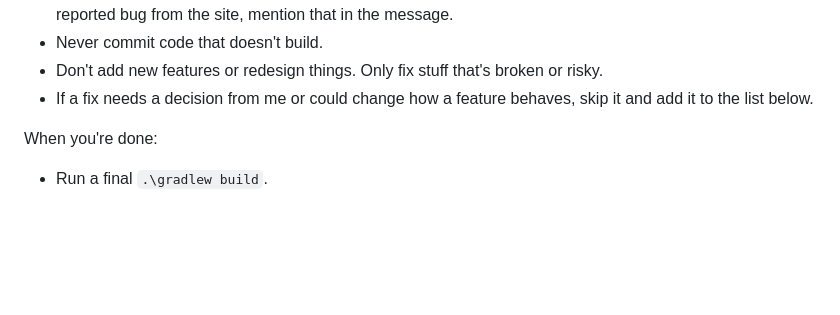
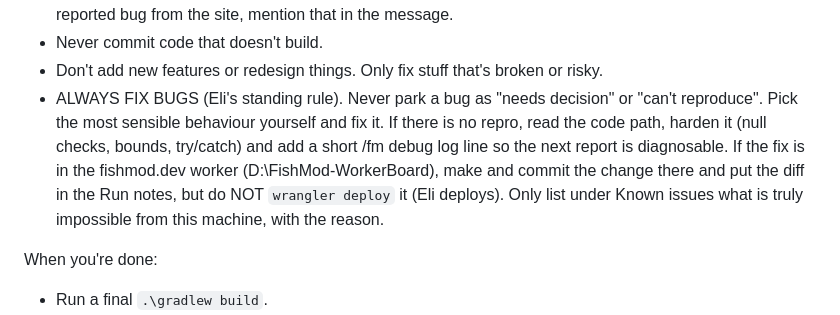
Before and after one commit to Redfish247/FishModDungeons, a Markdown page: tools/daily-bugfix/prompt.md, the part around the change. Rendered like a GitHub page; blank space fills up the shorter version.

Commit message:
daily bugfix prompt: always fix bugs, no parking as needs-decision; worker fixes committed but never deployed; not built
Co-Authored-By: Claude Sonnet 5.5 <noreply@anthropic.com>
Claude-Session: https://claude.ai/code/session_01FV9k3RfjbxCxcfDyCZs92b

```diff
--- a/tools/daily-bugfix/prompt.md
+++ b/tools/daily-bugfix/prompt.md
@@ -31,7 +31,7 @@ How to fix:
 - Commit to main after each working fix with a message starting with "fix:" saying what was wrong. If it's a reported bug from the site, mention that in the message.
 - Never commit code that doesn't build.
 - Don't add new features or redesign things. Only fix stuff that's broken or risky.
-- If a fix needs a decision from me or could change how a feature behaves, skip it and add it to the list below.
+- ALWAYS FIX BUGS (Eli's standing rule). Never park a bug as "needs decision" or "can't reproduce". Pick the most sensible behaviour yourself and fix it. If there is no repro, read the code path, harden it (null checks, bounds, try/catch) and add a short /fm debug log line so the next report is diagnosable. If the fix is in the fishmod.dev worker (D:\FishMod-WorkerBoard), make and commit the change there and put the diff in the Run notes, but do NOT `wrangler deploy` it (Eli deploys). Only list under Known issues what is truly impossible from this machine, with the reason.
 
 When you're done:
 - Run a final `.\gradlew build`.
```
